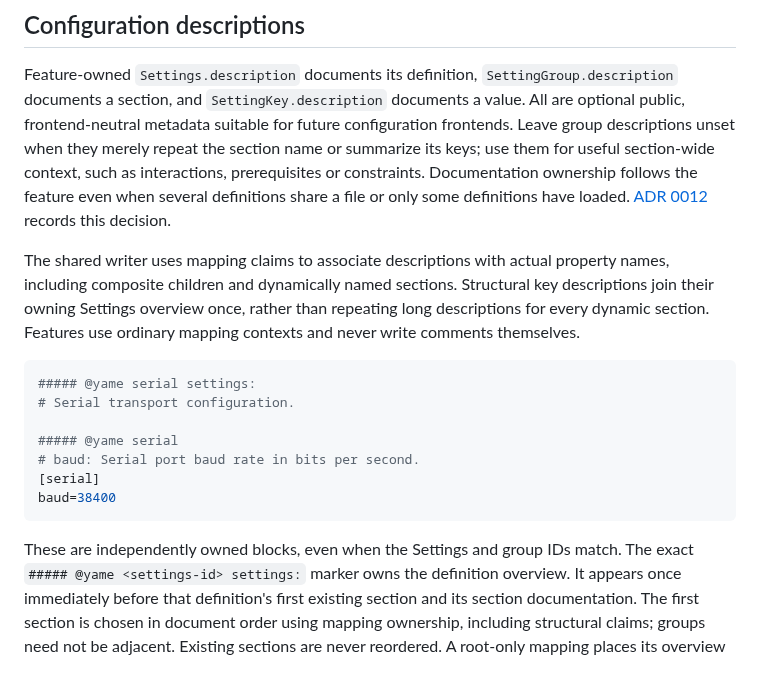
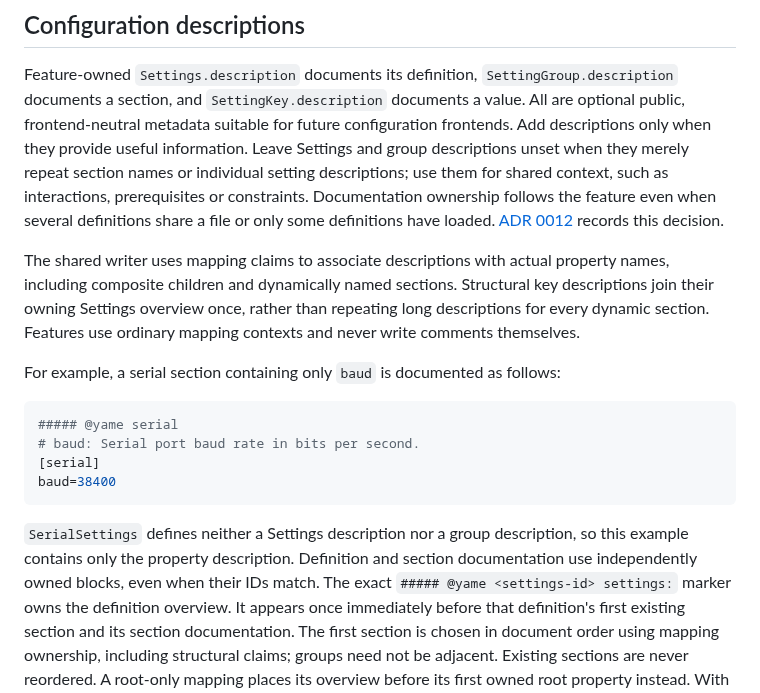
Before and after one commit to skasti/yame, a Markdown page: docs/configuration-architecture.md, the part around the change. GitHub-like rendering.

Commit message:
Align serial INI documentation example with current optional metadata

````diff
--- a/docs/configuration-architecture.md
+++ b/docs/configuration-architecture.md
@@ -473,9 +473,10 @@ ToneTest owns the standalone modem and its forced tone-enabled configuration.
 Feature-owned `Settings.description` documents its definition,
 `SettingGroup.description` documents a section, and `SettingKey.description`
 documents a value. All are optional public, frontend-neutral metadata suitable for
-future configuration frontends. Leave group descriptions unset when they merely
-repeat the section name or summarize its keys; use them for useful section-wide
-context, such as interactions, prerequisites or constraints.
+future configuration frontends. Add descriptions only when they provide useful
+information. Leave Settings and group descriptions unset when they merely repeat
+section names or individual setting descriptions; use them for shared context,
+such as interactions, prerequisites or constraints.
 Documentation ownership follows the feature even
 when several definitions share a file or only some definitions have loaded.
 [ADR 0012](adrs/0012-feature-local-ini-documentation.md) records this decision.
@@ -486,17 +487,18 @@ Structural key descriptions join their owning Settings overview once, rather tha
 repeating long descriptions for every dynamic section. Features use ordinary
 mapping contexts and never write comments themselves.
 
+For example, a serial section containing only `baud` is documented as follows:
+
 ```ini
-##### @yame serial settings:
-# Serial transport configuration.
-
 ##### @yame serial
 # baud: Serial port baud rate in bits per second.
 [serial]
 baud=38400
 ```
 
-These are independently owned blocks, even when the Settings and group IDs match.
+`SerialSettings` defines neither a Settings description nor a group description,
+so this example contains only the property description. Definition and section
+documentation use independently owned blocks, even when their IDs match.
 The exact `##### @yame <settings-id> settings:` marker owns the definition overview.
 It appears once immediately before that definition's first existing section and
 its section documentation. The first section is chosen in document order using
````
